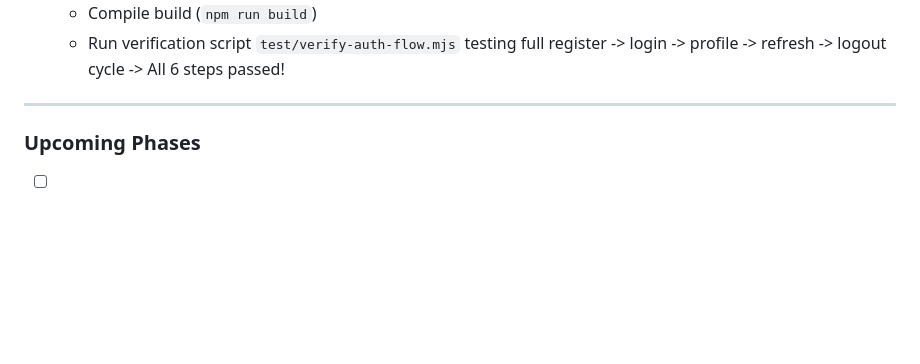
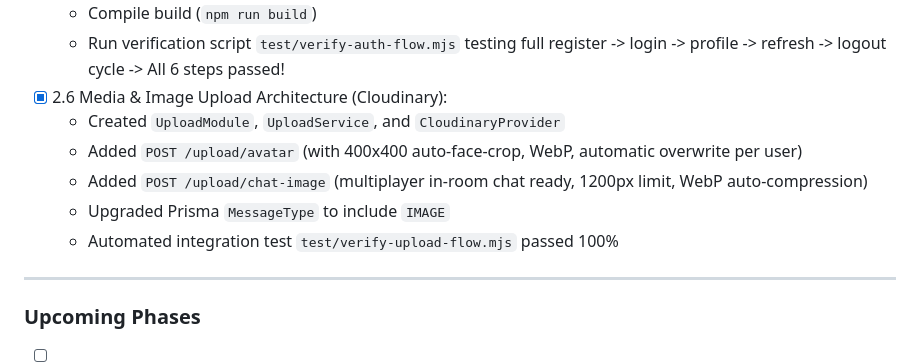
Before and after one commit to bone204/BunnyCove, a Markdown page: tasks/todo.md, the part around the change. Drawn GitHub-style; blank space fills up the shorter version.

Commit message:
docs(todo): record completed Cloudinary media upload milestone

```diff
--- a/tasks/todo.md
+++ b/tasks/todo.md
@@ -40,6 +40,12 @@
 - [x] 2.5 Verification & Automated Testing:
   - Compile build (`npm run build`)
   - Run verification script `test/verify-auth-flow.mjs` testing full register -> login -> profile -> refresh -> logout cycle -> All 6 steps passed!
+- [x] 2.6 Media & Image Upload Architecture (Cloudinary):
+  - Created `UploadModule`, `UploadService`, and `CloudinaryProvider`
+  - Added `POST /upload/avatar` (with 400x400 auto-face-crop, WebP, automatic overwrite per user)
+  - Added `POST /upload/chat-image` (multiplayer in-room chat ready, 1200px limit, WebP auto-compression)
+  - Upgraded Prisma `MessageType` to include `IMAGE`
+  - Automated integration test `test/verify-upload-flow.mjs` passed 100%
 
 ---
 
```
